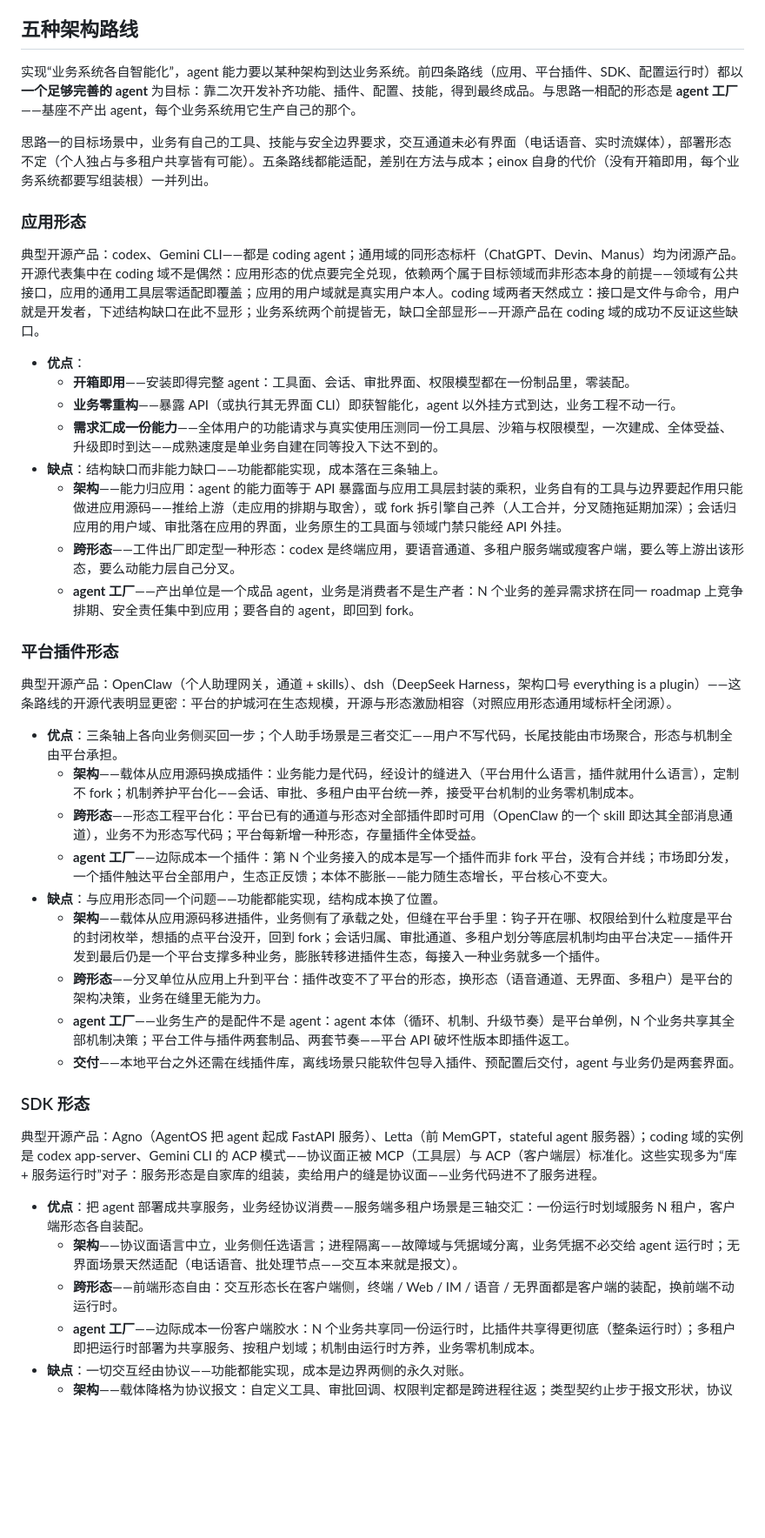
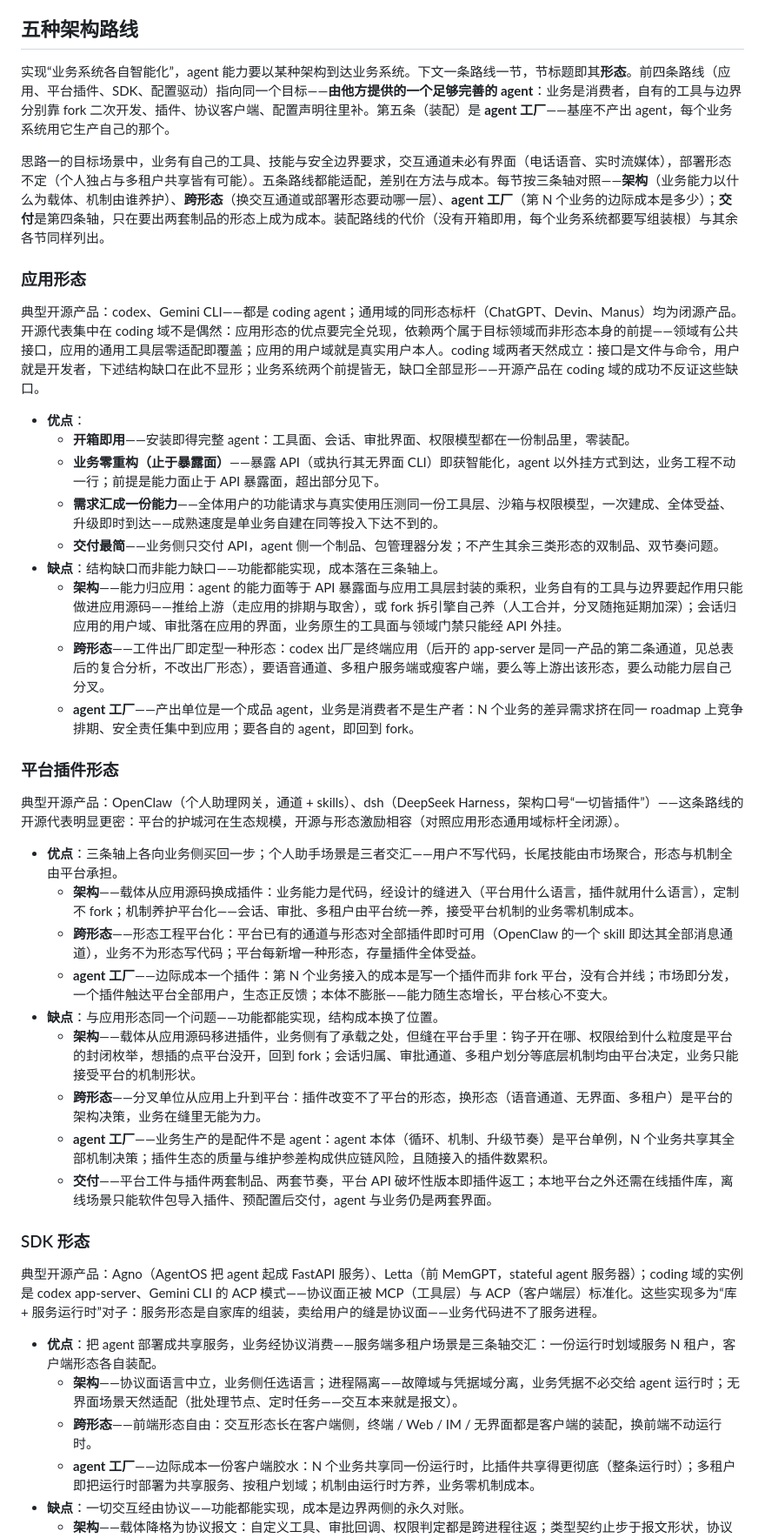
Before and after one commit to jumeng/einox, a Markdown page: docs/01-why-eino.md, the part around one of its changes. Shown at 87% size. Rendered like a GitHub page; blank space fills up the shorter version.

```diff
--- a/docs/01-why-eino.md
+++ b/docs/01-why-eino.md
@@ -17,9 +17,9 @@
 
 ## 五种架构路线
 
-实现“业务系统各自智能化”，agent 能力要以某种架构到达业务系统。前四条路线（应用、平台插件、SDK、配置运行时）都以**一个足够完善的 agent** 为目标：靠二次开发补齐功能、插件、配置、技能，得到最终成品。与思路一相配的形态是 **agent 工厂**——基座不产出 agent，每个业务系统用它生产自己的那个。
+实现“业务系统各自智能化”，agent 能力要以某种架构到达业务系统。下文一条路线一节，节标题即其**形态**。前四条路线（应用、平台插件、SDK、配置驱动）指向同一个目标——**由他方提供的一个足够完善的 agent**：业务是消费者，自有的工具与边界分别靠 fork 二次开发、插件、协议客户端、配置声明往里补。第五条（装配）是 **agent 工厂**——基座不产出 agent，每个业务系统用它生产自己的那个。
 
-思路一的目标场景中，业务有自己的工具、技能与安全边界要求，交互通道未必有界面（电话语音、实时流媒体），部署形态不定（个人独占与多租户共享皆有可能）。五条路线都能适配，差别在方法与成本；einox 自身的代价（没有开箱即用，每个业务系统都要写组装根）一并列出。
+思路一的目标场景中，业务有自己的工具、技能与安全边界要求，交互通道未必有界面（电话语音、实时流媒体），部署形态不定（个人独占与多租户共享皆有可能）。五条路线都能适配，差别在方法与成本。每节按三条轴对照——**架构**（业务能力以什么为载体、机制由谁养护）、**跨形态**（换交互通道或部署形态要动哪一层）、**agent 工厂**（第 N 个业务的边际成本是多少）；**交付**是第四条轴，只在要出两套制品的形态上成为成本。装配路线的代价（没有开箱即用，每个业务系统都要写组装根）与其余各节同样列出。
 
 ### 应用形态
 
@@ -27,34 +27,35 @@
 
 - **优点**：
   - **开箱即用**——安装即得完整 agent：工具面、会话、审批界面、权限模型都在一份制品里，零装配。
-  - **业务零重构**——暴露 API（或执行其无界面 CLI）即获智能化，agent 以外挂方式到达，业务工程不动一行。
+  - **业务零重构（止于暴露面）**——暴露 API（或执行其无界面 CLI）即获智能化，agent 以外挂方式到达，业务工程不动一行；前提是能力面止于 API 暴露面，超出部分见下。
   - **需求汇成一份能力**——全体用户的功能请求与真实使用压测同一份工具层、沙箱与权限模型，一次建成、全体受益、升级即时到达——成熟速度是单业务自建在同等投入下达不到的。
+  - **交付最简**——业务侧只交付 API，agent 侧一个制品、包管理器分发；不产生其余三类形态的双制品、双节奏问题。
 - **缺点**：结构缺口而非能力缺口——功能都能实现，成本落在三条轴上。
   - **架构**——能力归应用：agent 的能力面等于 API 暴露面与应用工具层封装的乘积，业务自有的工具与边界要起作用只能做进应用源码——推给上游（走应用的排期与取舍），或 fork 拆引擎自己养（人工合并，分叉随拖延期加深）；会话归应用的用户域、审批落在应用的界面，业务原生的工具面与领域门禁只能经 API 外挂。
-  - **跨形态**——工件出厂即定型一种形态：codex 是终端应用，要语音通道、多租户服务端或瘦客户端，要么等上游出该形态，要么动能力层自己分叉。
+  - **跨形态**——工件出厂即定型一种形态：codex 出厂是终端应用（后开的 app-server 是同一产品的第二条通道，见总表后的复合分析，不改出厂形态），要语音通道、多租户服务端或瘦客户端，要么等上游出该形态，要么动能力层自己分叉。
   - **agent 工厂**——产出单位是一个成品 agent，业务是消费者不是生产者：N 个业务的差异需求挤在同一 roadmap 上竞争排期、安全责任集中到应用；要各自的 agent，即回到 fork。
 
 ### 平台插件形态
 
-典型开源产品：OpenClaw（个人助理网关，通道 + skills）、dsh（DeepSeek Harness，架构口号 everything is a plugin）——这条路线的开源代表明显更密：平台的护城河在生态规模，开源与形态激励相容（对照应用形态通用域标杆全闭源）。
+典型开源产品：OpenClaw（个人助理网关，通道 + skills）、dsh（DeepSeek Harness，架构口号“一切皆插件”）——这条路线的开源代表明显更密：平台的护城河在生态规模，开源与形态激励相容（对照应用形态通用域标杆全闭源）。
 
 - **优点**：三条轴上各向业务侧买回一步；个人助手场景是三者交汇——用户不写代码，长尾技能由市场聚合，形态与机制全由平台承担。
   - **架构**——载体从应用源码换成插件：业务能力是代码，经设计的缝进入（平台用什么语言，插件就用什么语言），定制不 fork；机制养护平台化——会话、审批、多租户由平台统一养，接受平台机制的业务零机制成本。
   - **跨形态**——形态工程平台化：平台已有的通道与形态对全部插件即时可用（OpenClaw 的一个 skill 即达其全部消息通道），业务不为形态写代码；平台每新增一种形态，存量插件全体受益。
   - **agent 工厂**——边际成本一个插件：第 N 个业务接入的成本是写一个插件而非 fork 平台，没有合并线；市场即分发，一个插件触达平台全部用户，生态正反馈；本体不膨胀——能力随生态增长，平台核心不变大。
 - **缺点**：与应用形态同一个问题——功能都能实现，结构成本换了位置。
-  - **架构**——载体从应用源码移进插件，业务侧有了承载之处，但缝在平台手里：钩子开在哪、权限给到什么粒度是平台的封闭枚举，想插的点平台没开，回到 fork；会话归属、审批通道、多租户划分等底层机制均由平台决定——插件开发到最后仍是一个平台支撑多种业务，膨胀转移进插件生态，每接入一种业务就多一个插件。
+  - **架构**——载体从应用源码移进插件，业务侧有了承载之处，但缝在平台手里：钩子开在哪、权限给到什么粒度是平台的封闭枚举，想插的点平台没开，回到 fork；会话归属、审批通道、多租户划分等底层机制均由平台决定，业务只能接受平台的机制形状。
   - **跨形态**——分叉单位从应用上升到平台：插件改变不了平台的形态，换形态（语音通道、无界面、多租户）是平台的架构决策，业务在缝里无能为力。
-  - **agent 工厂**——业务生产的是配件不是 agent：agent 本体（循环、机制、升级节奏）是平台单例，N 个业务共享其全部机制决策；平台工件与插件两套制品、两套节奏——平台 API 破坏性版本即插件返工。
-  - **交付**——本地平台之外还需在线插件库，离线场景只能软件包导入插件、预配置后交付，agent 与业务仍是两套界面。
+  - **agent 工厂**——业务生产的是配件不是 agent：agent 本体（循环、机制、升级节奏）是平台单例，N 个业务共享其全部机制决策；插件生态的质量与维护参差构成供应链风险，且随接入的插件数累积。
+  - **交付**——平台工件与插件两套制品、两套节奏，平台 API 破坏性版本即插件返工；本地平台之外还需在线插件库，离线场景只能软件包导入插件、预配置后交付，agent 与业务仍是两套界面。
 
 ### SDK 形态
 
 典型开源产品：Agno（AgentOS 把 agent 起成 FastAPI 服务）、Letta（前 MemGPT，stateful agent 服务器）；coding 域的实例是 codex app-server、Gemini CLI 的 ACP 模式——协议面正被 MCP（工具层）与 ACP（客户端层）标准化。这些实现多为“库 + 服务运行时”对子：服务形态是自家库的组装，卖给用户的缝是协议面——业务代码进不了服务进程。
 
-- **优点**：把 agent 部署成共享服务，业务经协议消费——服务端多租户场景是三轴交汇：一份运行时划域服务 N 租户，客户端形态各自装配。
-  - **架构**——协议面语言中立，业务侧任选语言；进程隔离——故障域与凭据域分离，业务凭据不必交给 agent 运行时；无界面场景天然适配（电话语音、批处理节点——交互本来就是报文）。
-  - **跨形态**——前端形态自由：交互形态长在客户端侧，终端 / Web / IM / 语音 / 无界面都是客户端的装配，换前端不动运行时。
+- **优点**：把 agent 部署成共享服务，业务经协议消费——服务端多租户场景是三条轴交汇：一份运行时划域服务 N 租户，客户端形态各自装配。
+  - **架构**——协议面语言中立，业务侧任选语言；进程隔离——故障域与凭据域分离，业务凭据不必交给 agent 运行时；无界面场景天然适配（批处理节点、定时任务——交互本来就是报文）。
+  - **跨形态**——前端形态自由：交互形态长在客户端侧，终端 / Web / IM / 无界面都是客户端的装配，换前端不动运行时。
   - **agent 工厂**——边际成本一份客户端胶水：N 个业务共享同一份运行时，比插件共享得更彻底（整条运行时）；多租户即把运行时部署为共享服务、按租户划域；机制由运行时方养，业务零机制成本。
 - **缺点**：一切交互经由协议——功能都能实现，成本是边界两侧的永久对账。
   - **架构**——载体降格为协议报文：自定义工具、审批回调、权限判定都是跨进程往返；类型契约止步于报文形状，协议破坏运行期才暴露；会话与账号分属两个域，两侧要做映射与对账——业务审批界面成了运行时事件总线上的外挂订阅者。
```
Also changed, not shown: other parts of docs/01-why-eino.md (+12 -12 lines).
